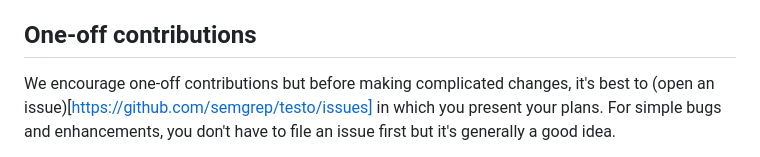
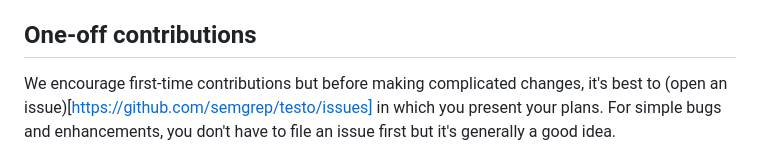
Before and after one commit to semgrep/testo, a Markdown page: CONTRIBUTING.md, the part around the change. Drawn GitHub-style.

Commit message:
Rephrasing

```diff
--- a/CONTRIBUTING.md
+++ b/CONTRIBUTING.md
@@ -15,7 +15,7 @@ If you have an idea about how to make the process, submit an issue.
 One-off contributions
 --
 
-We encourage one-off contributions
+We encourage first-time contributions
 but before making complicated changes, it's best to (open an
 issue)[https://github.com/semgrep/testo/issues] in which you present
 your plans. For simple bugs and enhancements, you don't have to file
```
